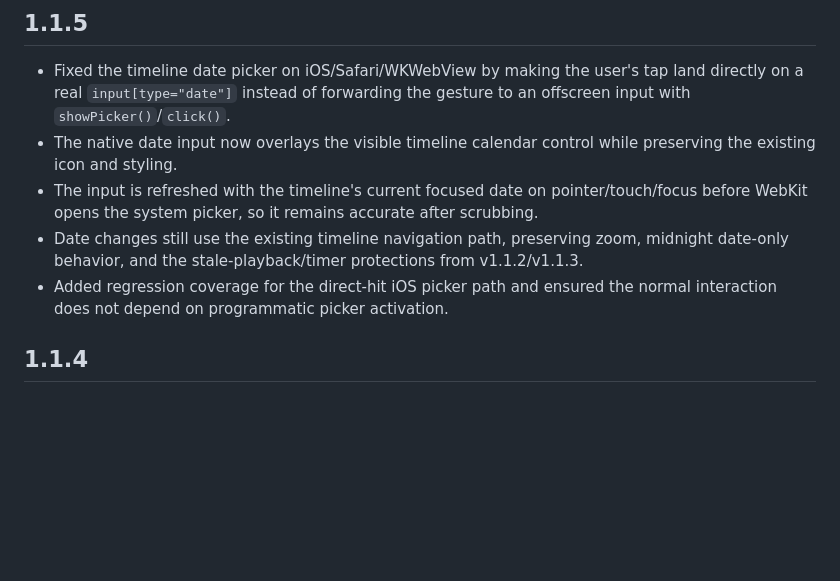
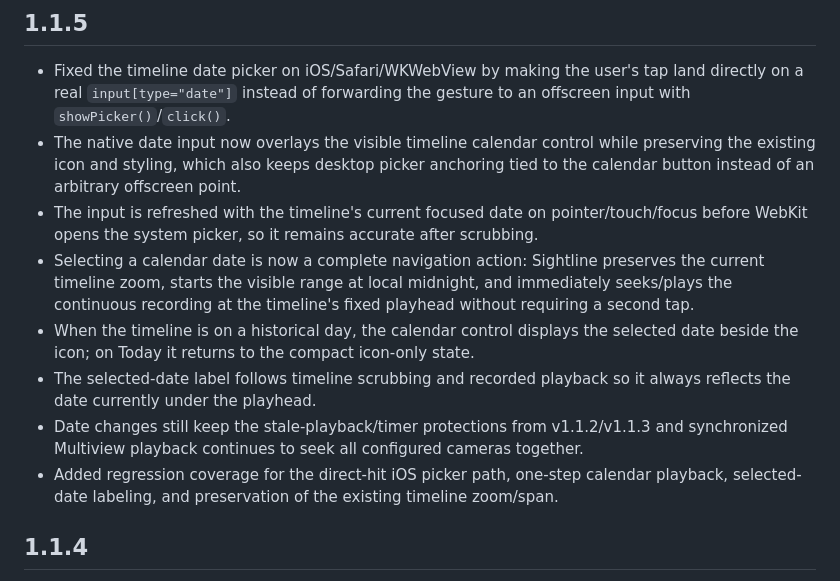
Before and after one commit to Blueion76/sightline-for-frigate, a Markdown page: CHANGELOG.md, the part around the change. Drawn GitHub-style; blank space fills up the shorter version.

Commit message:
Document one-step calendar playback UX

```diff
--- a/CHANGELOG.md
+++ b/CHANGELOG.md
@@ -3,10 +3,13 @@
 ## 1.1.5
 
 - Fixed the timeline date picker on iOS/Safari/WKWebView by making the user's tap land directly on a real `input[type="date"]` instead of forwarding the gesture to an offscreen input with `showPicker()`/`click()`.
-- The native date input now overlays the visible timeline calendar control while preserving the existing icon and styling.
+- The native date input now overlays the visible timeline calendar control while preserving the existing icon and styling, which also keeps desktop picker anchoring tied to the calendar button instead of an arbitrary offscreen point.
 - The input is refreshed with the timeline's current focused date on pointer/touch/focus before WebKit opens the system picker, so it remains accurate after scrubbing.
-- Date changes still use the existing timeline navigation path, preserving zoom, midnight date-only behavior, and the stale-playback/timer protections from v1.1.2/v1.1.3.
-- Added regression coverage for the direct-hit iOS picker path and ensured the normal interaction does not depend on programmatic picker activation.
+- Selecting a calendar date is now a complete navigation action: Sightline preserves the current timeline zoom, starts the visible range at local midnight, and immediately seeks/plays the continuous recording at the timeline's fixed playhead without requiring a second tap.
+- When the timeline is on a historical day, the calendar control displays the selected date beside the icon; on Today it returns to the compact icon-only state.
+- The selected-date label follows timeline scrubbing and recorded playback so it always reflects the date currently under the playhead.
+- Date changes still keep the stale-playback/timer protections from v1.1.2/v1.1.3 and synchronized Multiview playback continues to seek all configured cameras together.
+- Added regression coverage for the direct-hit iOS picker path, one-step calendar playback, selected-date labeling, and preservation of the existing timeline zoom/span.
 
 ## 1.1.4
 
```
